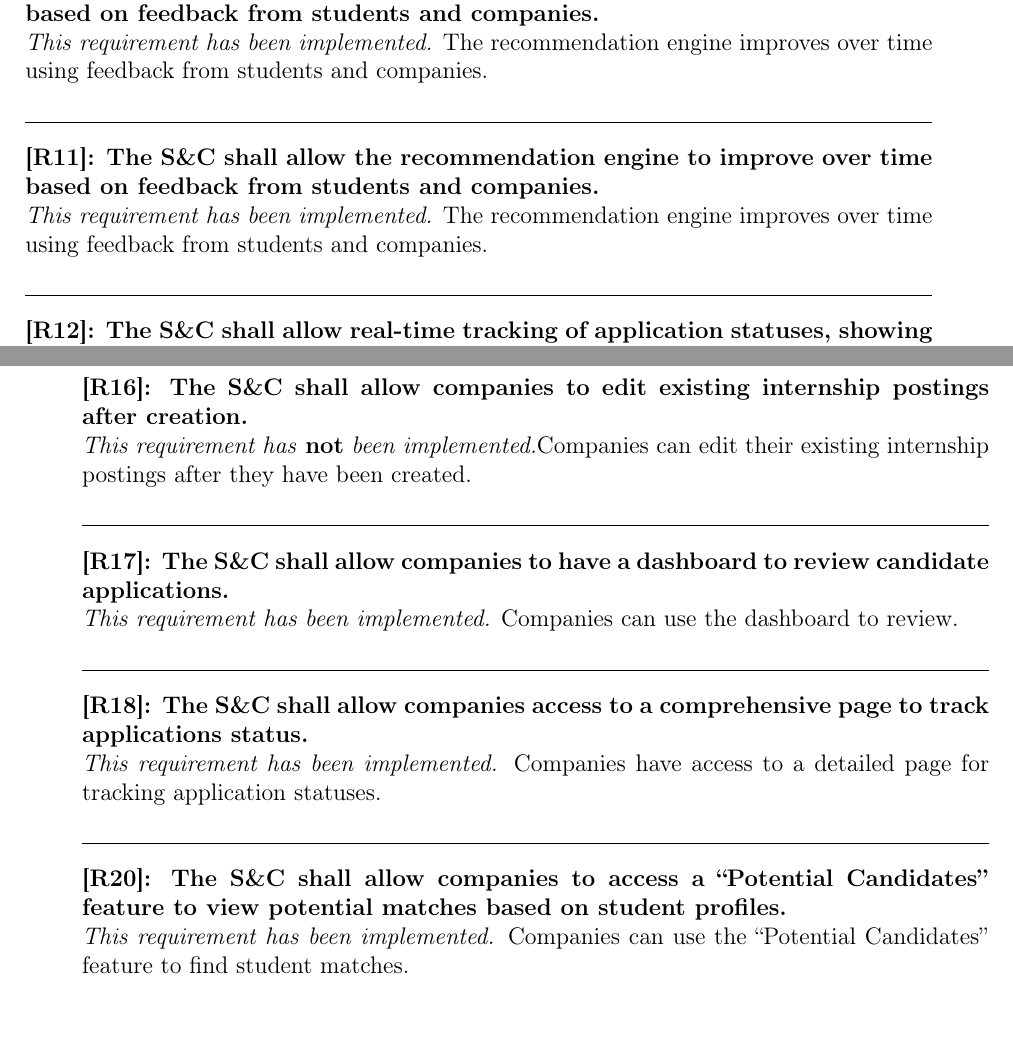
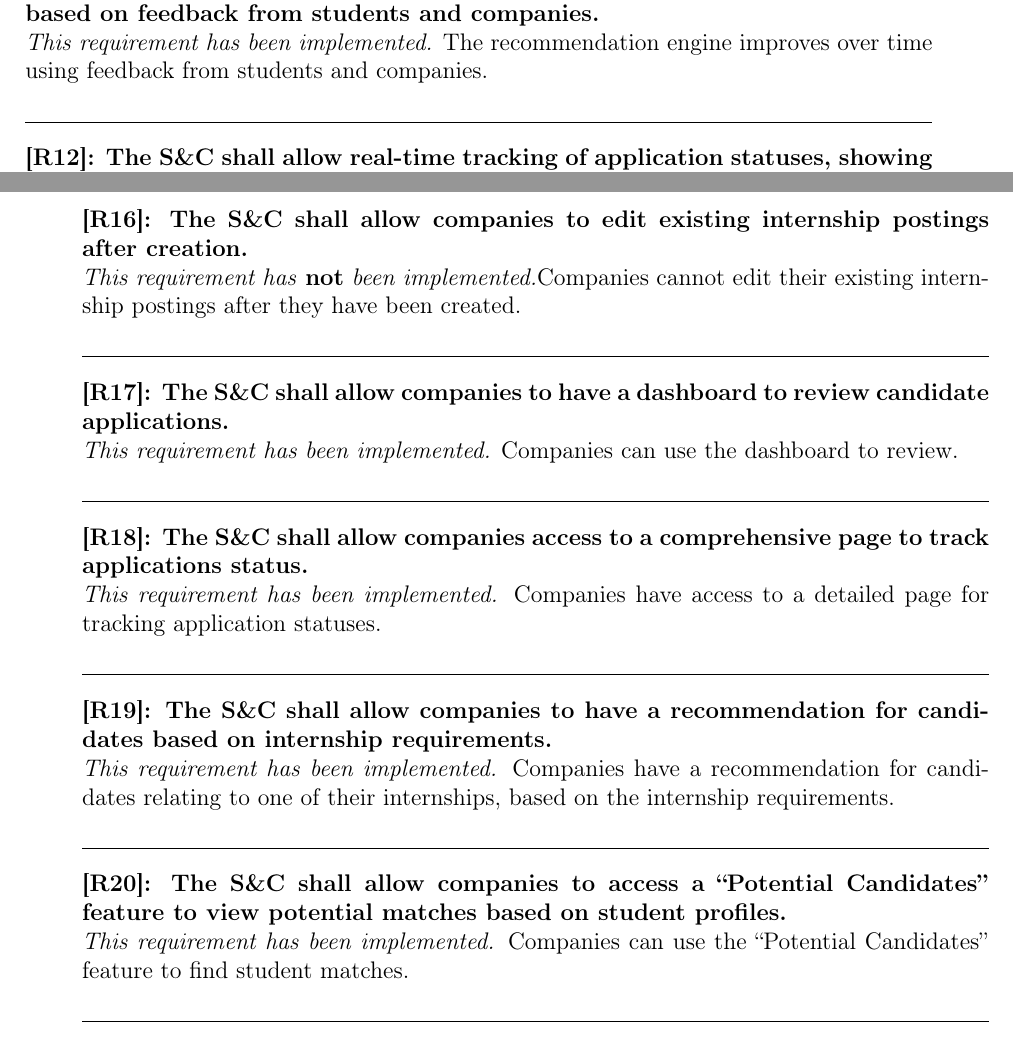
Before and after one commit to giovanni-vaccarino/Job_Boarding_Platform, a LaTeX thesis (ITD/main.tex, which reads ITD/chapters/requirements.tex): two parts of pages 8 and 9 of 28, joined at a grey line, cut so that both start at the same text. Compiled offline with pdfLaTeX; a LaTeX package or settings file that is missing is left out.

Commit message:
added req

```diff
--- a/ITD/chapters/requirements.tex
+++ b/ITD/chapters/requirements.tex
@@ -48,10 +48,6 @@
 
 \noindent\rule{16cm}{0.4pt}
 
-\noindent\textbf{[R11]: The S\&C shall allow the recommendation engine to improve over time based on feedback from students and companies.} \\
-\textit{This requirement has been implemented.} The recommendation engine improves over time using feedback from students and companies.
-
-\noindent\rule{16cm}{0.4pt}
 
 \noindent\textbf{[R12]: The S\&C shall allow real-time tracking of application statuses, showing students the progress of applications at each stage.} \\
 \textit{This requirement has been implemented.} Students can track their application statuses in real-time, viewing progress at each stage.
@@ -73,8 +69,10 @@
 
 \noindent\rule{16cm}{0.4pt}
 
-\noindent\textbf{[R16]: The S\&C shall allow companies to edit existing internship postings after creation.} \\
-\textit{This requirement has} \textbf{not} \textit{been implemented.}Companies can edit their existing internship postings after they have been created.
+\newpage
+
+\textbf{[R16]: The S\&C shall allow companies to edit existing internship postings after creation.} \\
+\textit{This requirement has} \textbf{not} \textit{been implemented.}Companies cannot edit their existing internship postings after they have been created.
 
 \noindent\rule{16cm}{0.4pt}
 
@@ -85,6 +83,11 @@
 
 \noindent\textbf{[R18]: The S\&C shall allow companies access to a comprehensive page to track applications status.} \\
 \textit{This requirement has been implemented.} Companies have access to a detailed page for tracking application statuses.
+
+\noindent\rule{16cm}{0.4pt}
+
+\noindent\textbf{[R19]: The S\&C shall allow companies to have a recommendation for candidates based on internship requirements.} \\
+\textit{This requirement has been implemented.} Companies have a recommendation for candidates relating to one of their internships, based on the internship requirements.
 
 \noindent\rule{16cm}{0.4pt}
 
```
Also changed, not shown: ITD/chapters/requirements.tex (6 more changed lines).
